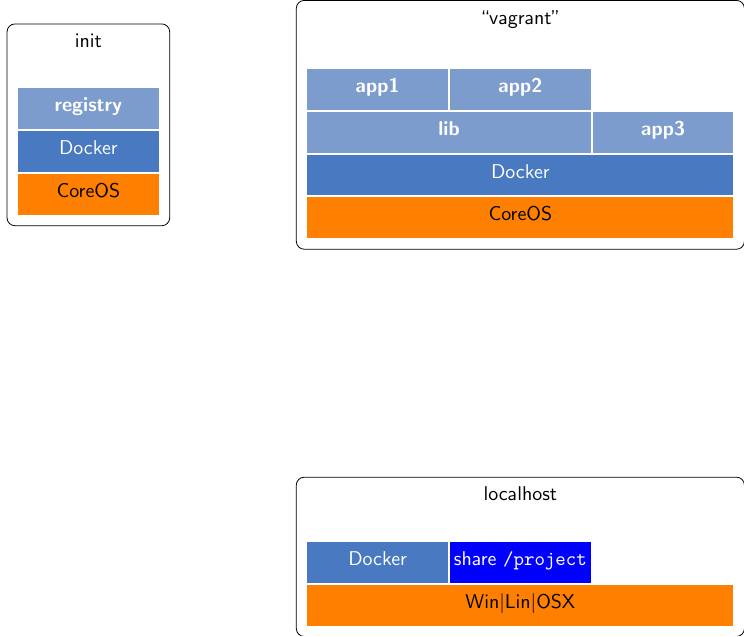
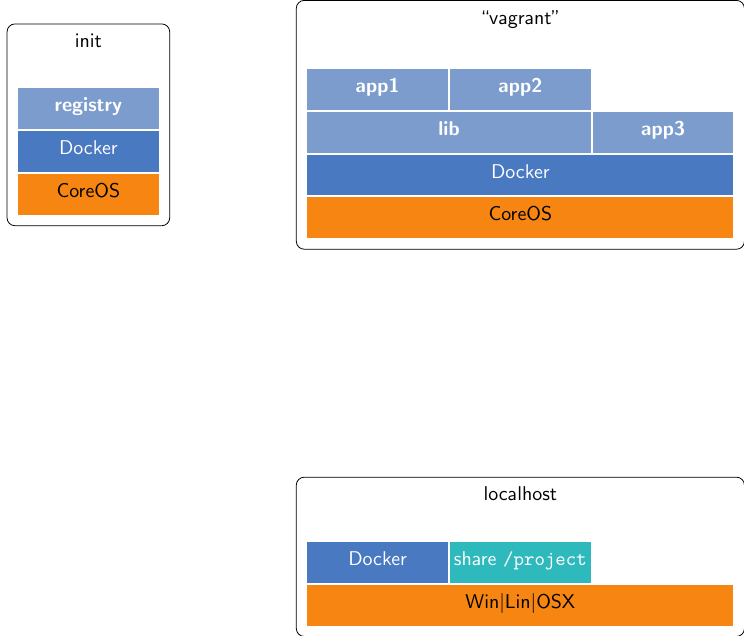
Before and after one commit to majidaldo/tsad-docs, a LaTeX figure (appendix/figs/arch.tex): the whole page. Compiled offline with pdfLaTeX.

Commit message:
i like these color better

```diff
--- a/appendix/figs/arch.tex
+++ b/appendix/figs/arch.tex
@@ -1,4 +1,5 @@
 \documentclass{standalone}
+\usepackage[dvipsnames]{xcolor}
 \usepackage{tikz}
 \usetikzlibrary{positioning,calc,fit
   ,matrix}
@@ -44,7 +46,7 @@
 ,span/.style={inner sep=0pt,text height=12pt}
 ,dockerapp/.style={blueb,fill=mybluei,font={\sffamily\bfseries\color{white}}}
 ,docker/.style={blueb,fill=myblueii}
-,os/.style={blueb,fill=orange,font={\sffamily\color{black}}}
+,os/.style={blueb,fill=BurntOrange,font={\sffamily\color{black}}}
 ,stack/.style={ column sep=0em, row sep=0em}
 }
 
```
Also changed, not shown: appendix/figs/arch.tex (3 more changed lines).
